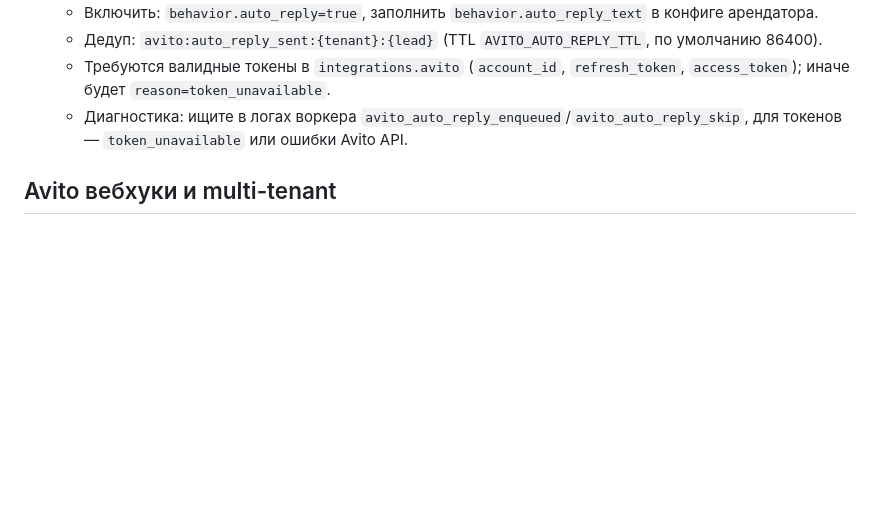
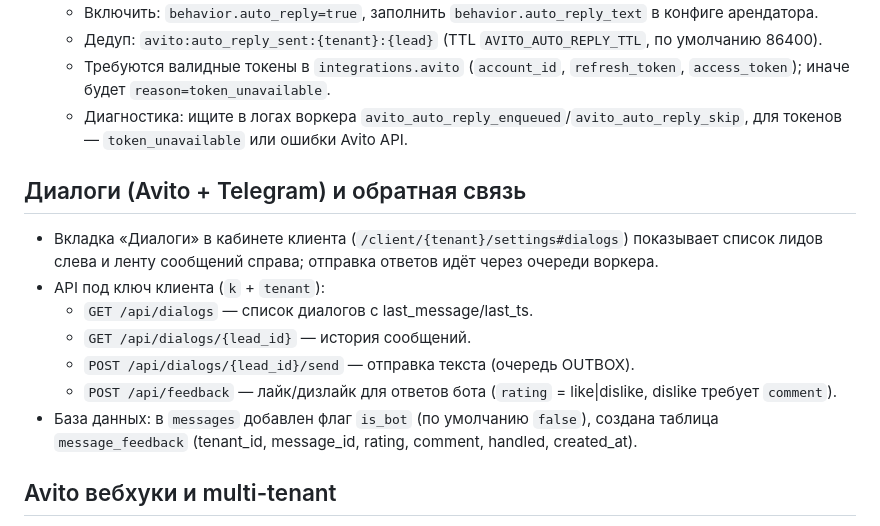
Before and after one commit to IsyaTS/avio, a Markdown page: README.md, the part around the change. GitHub-like rendering; blank space fills up the shorter version.

Commit message:
Document dialogs and feedback flow

```diff
--- a/README.md
+++ b/README.md
@@ -25,6 +25,15 @@
   - Дедуп: `avito:auto_reply_sent:{tenant}:{lead}` (TTL `AVITO_AUTO_REPLY_TTL`, по умолчанию 86400).
   - Требуются валидные токены в `integrations.avito` (`account_id`, `refresh_token`, `access_token`); иначе будет `reason=token_unavailable`.
   - Диагностика: ищите в логах воркера `avito_auto_reply_enqueued`/`avito_auto_reply_skip`, для токенов — `token_unavailable` или ошибки Avito API.
+
+## Диалоги (Avito + Telegram) и обратная связь
+- Вкладка «Диалоги» в кабинете клиента (`/client/{tenant}/settings#dialogs`) показывает список лидов слева и ленту сообщений справа; отправка ответов идёт через очереди воркера.
+- API под ключ клиента (`k` + `tenant`):
+  - `GET /api/dialogs` — список диалогов с last_message/last_ts.
+  - `GET /api/dialogs/{lead_id}` — история сообщений.
+  - `POST /api/dialogs/{lead_id}/send` — отправка текста (очередь OUTBOX).
+  - `POST /api/feedback` — лайк/дизлайк для ответов бота (`rating` = like|dislike, dislike требует `comment`).
+- База данных: в `messages` добавлен флаг `is_bot` (по умолчанию `false`), создана таблица `message_feedback` (tenant_id, message_id, rating, comment, handled, created_at).
 
 ## Avito вебхуки и multi-tenant
 - Маршрутизация Avito-событий выполняется по `account_id`. В вебхуках v3, где `account_id` отсутствует, используется fallback на `payload.value.user_id`, после чего вызывается `find_tenant_by_account`.
```
Also changed, not shown: NOTES.md (added, +36 -0 lines).
